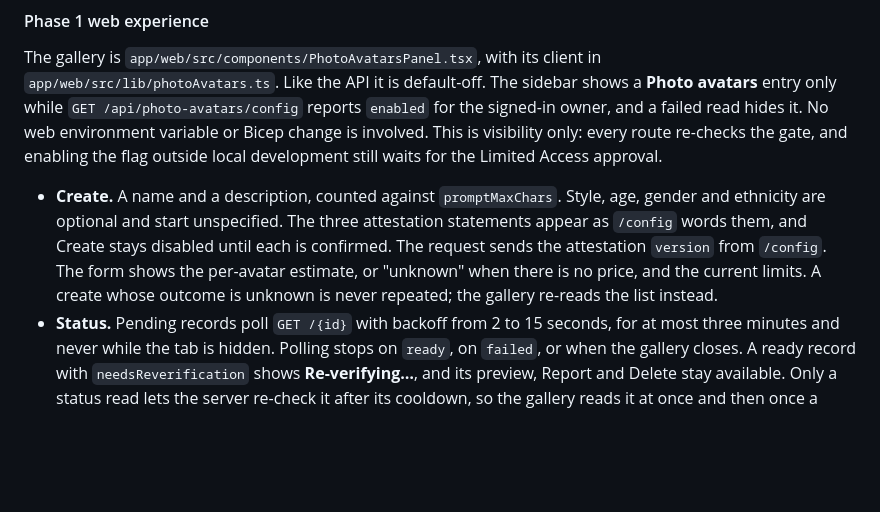
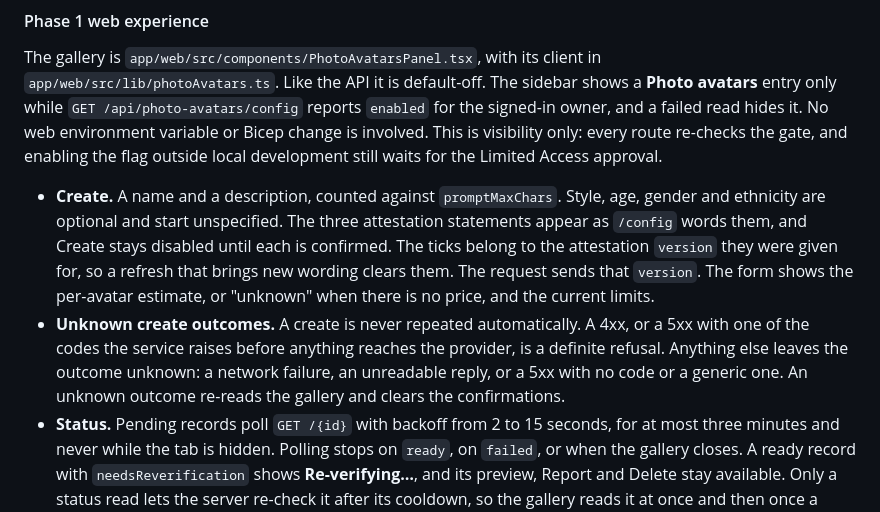
Before and after one commit to ian-t-adams/AI4IA, a Markdown page: docs/photo-avatars.md, the part around the change. GitHub-like rendering; blank space fills up the shorter version.

Commit message:
docs: record how the gallery handles unknown create outcomes and attestation versions
Co-authored-by: Copilot App <223556219+Copilot@users.noreply.github.com>

```diff
--- a/docs/photo-avatars.md
+++ b/docs/photo-avatars.md
@@ -504,10 +504,15 @@ Limited Access approval.
 - **Create.** A name and a description, counted against `promptMaxChars`. Style, age,
   gender and ethnicity are optional and start unspecified. The three attestation
   statements appear as `/config` words them, and Create stays disabled until each is
-  confirmed. The request sends the attestation `version` from `/config`. The form shows
-  the per-avatar estimate, or "unknown" when there is no price, and the current
-  limits. A create whose outcome is unknown is never repeated; the gallery re-reads
-  the list instead.
+  confirmed. The ticks belong to the attestation `version` they were given for, so a
+  refresh that brings new wording clears them. The request sends that `version`. The
+  form shows the per-avatar estimate, or "unknown" when there is no price, and the
+  current limits.
+- **Unknown create outcomes.** A create is never repeated automatically. A 4xx, or
+  a 5xx with one of the codes the service raises before anything reaches the
+  provider, is a definite refusal. Anything else leaves the outcome unknown: a
+  network failure, an unreadable reply, or a 5xx with no code or a generic one. An
+  unknown outcome re-reads the gallery and clears the confirmations.
 - **Status.** Pending records poll `GET /{id}` with backoff from 2 to 15 seconds, for
   at most three minutes and never while the tab is hidden. Polling stops on `ready`,
   on `failed`, or when the gallery closes. A ready record with `needsReverification`
```
